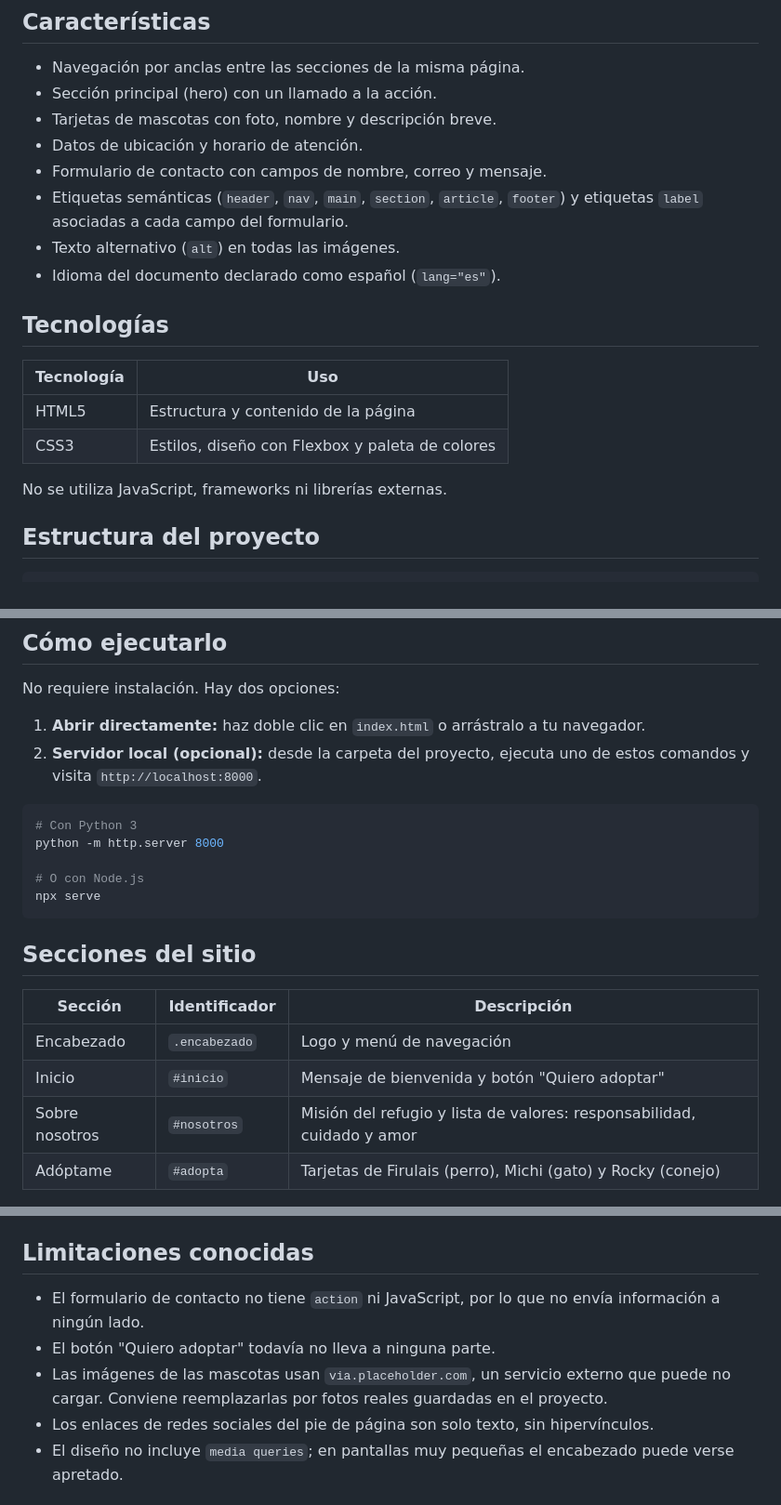
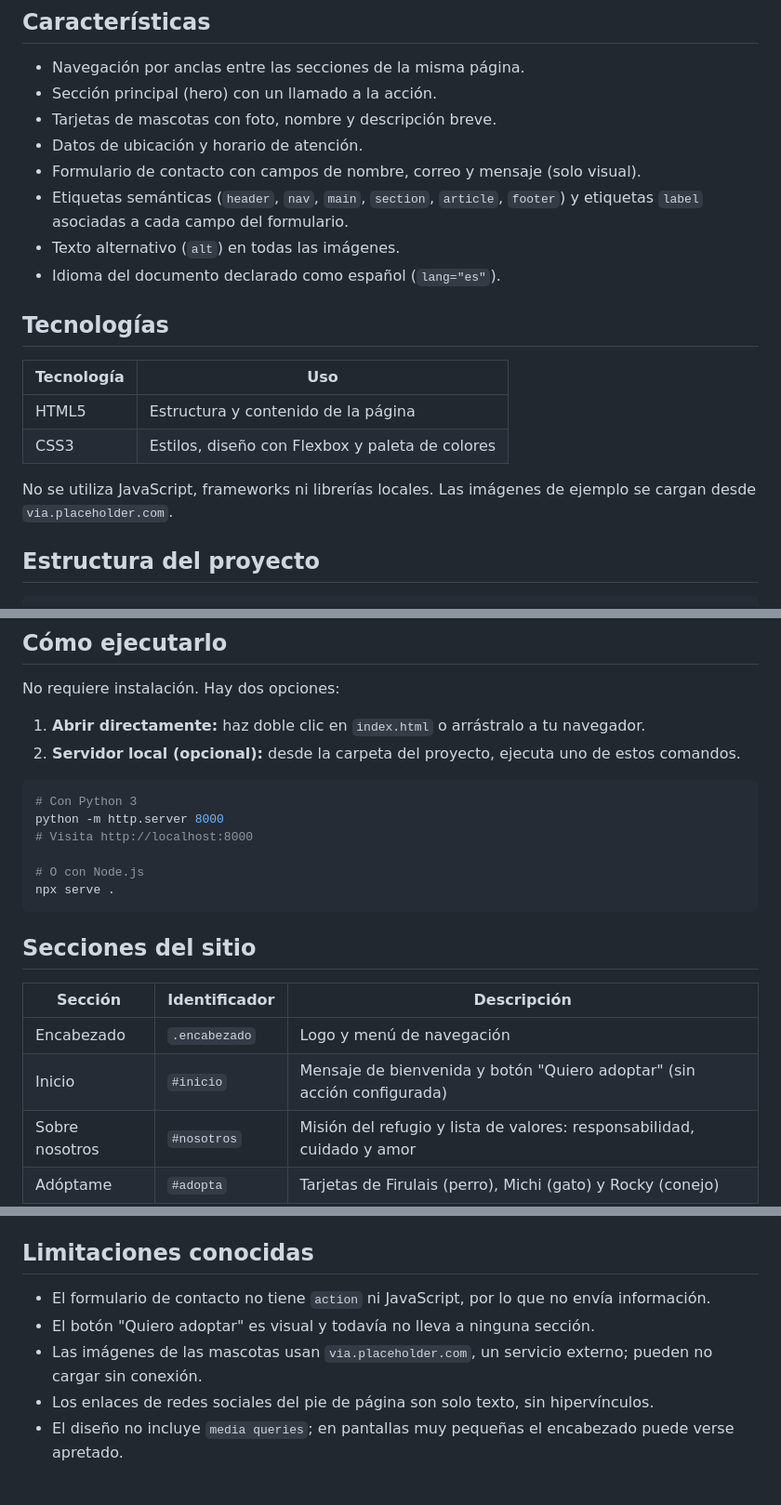
Before and after one commit to lumbersamurai/adopta-una-mascota, a Markdown page: README.md, 3 parts joined by grey strips. Shown at 93% size. Drawn GitHub-style.

Commit message:
Actualización del readme para la version final

````diff
--- a/README.md
+++ b/README.md
@@ -19,7 +19,7 @@ Sitio web de una sola página para un refugio de animales sin fines de lucro. Pr
 - Sección principal (hero) con un llamado a la acción.
 - Tarjetas de mascotas con foto, nombre y descripción breve.
 - Datos de ubicación y horario de atención.
-- Formulario de contacto con campos de nombre, correo y mensaje.
+- Formulario de contacto con campos de nombre, correo y mensaje (solo visual).
 - Etiquetas semánticas (`header`, `nav`, `main`, `section`, `article`, `footer`) y etiquetas `label` asociadas a cada campo del formulario.
 - Texto alternativo (`alt`) en todas las imágenes.
 - Idioma del documento declarado como español (`lang="es"`).
@@ -31,7 +31,7 @@ Sitio web de una sola página para un refugio de animales sin fines de lucro. Pr
 | HTML5 | Estructura y contenido de la página |
 | CSS3 | Estilos, diseño con Flexbox y paleta de colores |
 
-No se utiliza JavaScript, frameworks ni librerías externas.
+No se utiliza JavaScript, frameworks ni librerías locales. Las imágenes de ejemplo se cargan desde `via.placeholder.com`.
 
 ## Estructura del proyecto
 
@@ -47,14 +47,15 @@ No se utiliza JavaScript, frameworks ni librerías externas.
 No requiere instalación. Hay dos opciones:
 
 1. **Abrir directamente:** haz doble clic en `index.html` o arrástralo a tu navegador.
-2. **Servidor local (opcional):** desde la carpeta del proyecto, ejecuta uno de estos comandos y visita `http://localhost:8000`.
+2. **Servidor local (opcional):** desde la carpeta del proyecto, ejecuta uno de estos comandos.
 
 ```bash
 # Con Python 3
 python -m http.server 8000
+# Visita http://localhost:8000
 
 # O con Node.js
-npx serve
+npx serve .
 ```
 
 ## Secciones del sitio
@@ -62,7 +63,7 @@ npx serve
 | Sección | Identificador | Descripción |
 |---------|---------------|-------------|
 | Encabezado | `.encabezado` | Logo y menú de navegación |
-| Inicio | `#inicio` | Mensaje de bienvenida y botón "Quiero adoptar" |
+| Inicio | `#inicio` | Mensaje de bienvenida y botón "Quiero adoptar" (sin acción configurada) |
 | Sobre nosotros | `#nosotros` | Misión del refugio y lista de valores: responsabilidad, cuidado y amor |
 | Adóptame | `#adopta` | Tarjetas de Firulais (perro), Michi (gato) y Rocky (conejo) |
 | Visítanos | `#visita` | Dirección y horario (lunes a sábado, 10:00 a 17:00 hrs) |
@@ -106,9 +107,9 @@ Actualiza la dirección y el horario en la sección `#visita`, y los textos de l
 
 ## Limitaciones conocidas
 
-- El formulario de contacto no tiene `action` ni JavaScript, por lo que no envía información a ningún lado.
-- El botón "Quiero adoptar" todavía no lleva a ninguna parte.
-- Las imágenes de las mascotas usan `via.placeholder.com`, un servicio externo que puede no cargar. Conviene reemplazarlas por fotos reales guardadas en el proyecto.
+- El formulario de contacto no tiene `action` ni JavaScript, por lo que no envía información.
+- El botón "Quiero adoptar" es visual y todavía no lleva a ninguna sección.
+- Las imágenes de las mascotas usan `via.placeholder.com`, un servicio externo; pueden no cargar sin conexión.
 - Los enlaces de redes sociales del pie de página son solo texto, sin hipervínculos.
 - El diseño no incluye `media queries`; en pantallas muy pequeñas el encabezado puede verse apretado.
 
````
